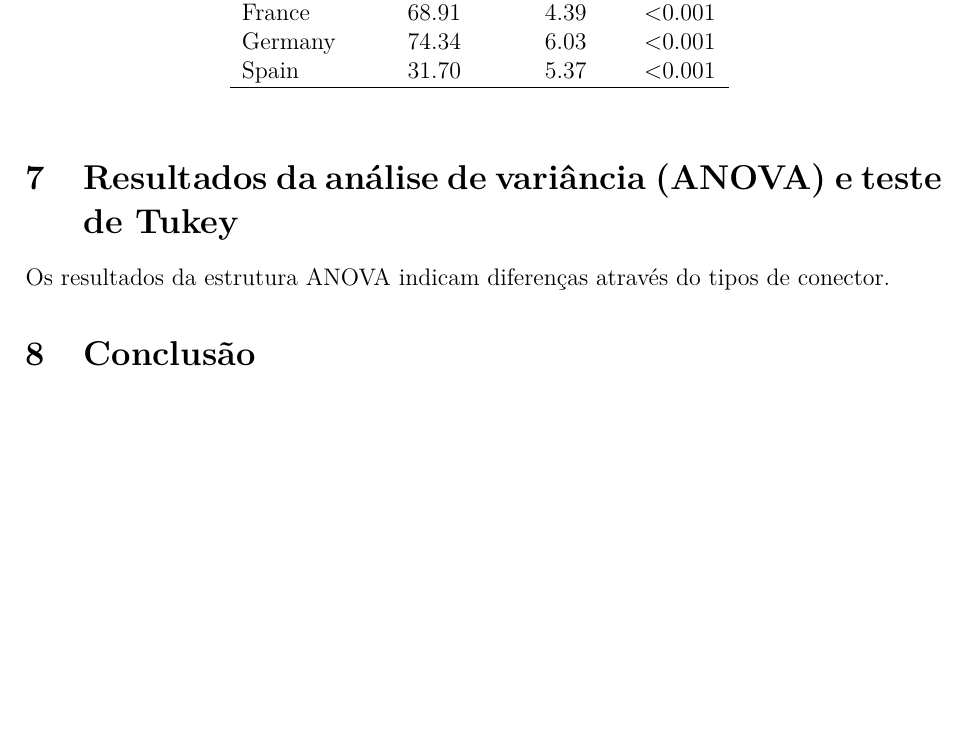
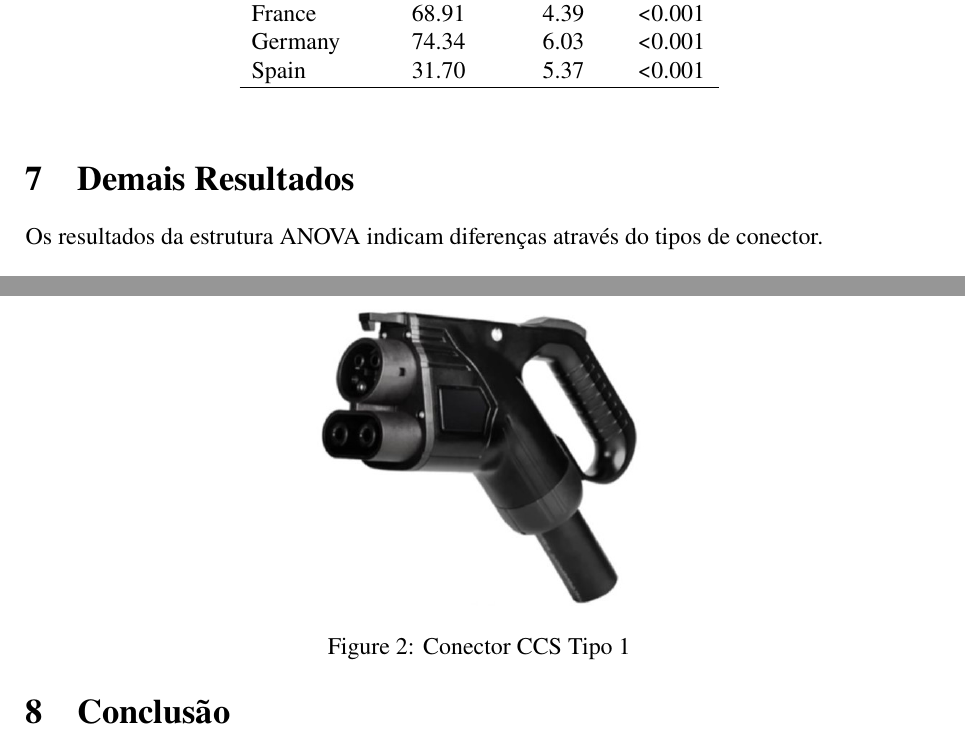
Before and after one commit to vluissouza/pesquisa-llm-2026, a LaTeX paper (Artigo-Mobilidade/main.tex): part of page 4 of 5 before the commit and two parts of pages 4 and 5 of 5 after it, the two joined at a grey line, cut so that both start at the same text, the shorter picture padded with empty space. Compiled offline with pdfLaTeX.

Commit message:
Adição de imagens Artigo-Mobilidade
Co-authored-by: Copilot <copilot@github.com>

```diff
--- a/Artigo-Mobilidade/main.tex
+++ b/Artigo-Mobilidade/main.tex
@@ -7,7 +7,7 @@
 \usepackage{amsmath}
 \usepackage{geometry}
 \usepackage{setspace}
-\usepackage{lmodern}
+\usepackage{newtxtext,newtxmath}
 
 \geometry{a4paper, margin=2.5cm}
 
@@ -121,7 +121,7 @@ Spain & 31.70 & 5.37 & <0.001 \\
 \end{tabular}
 \end{table}
 
-\section{Resultados da análise de variância (ANOVA) e teste de Tukey}
+\section{Demais Resultados}
 
 Os resultados da estrutura ANOVA indicam diferenças através do tipos de conector.
 
@@ -133,6 +133,12 @@ Os resultados da estrutura ANOVA indicam diferenças através do tipos de conect
 \label{fig:avg_power_country}
 \end{figure}
 
+\begin{figure}[h]
+\centering
+\includegraphics[width=0.4\linewidth]{figures/ccs-tipo-1.png}
+\caption{Conector CCS Tipo 1}
+\label{fig:ccs-tipo-1}
+\end{figure}
 
 \section{Conclusão}
 A infraestrutura de recarga de veículos elétricos deve ser analisada como sistema estratégico de integração tecnológica, industrial e regulatória. Os resultados demonstram que a escolha do padrão de conectores afeta diretamente a potência instalada, a eficiência do investimento e a capacidade de expansão da mobilidade elétrica.
```
Also changed, not shown: Artigo-Mobilidade/figures/ccs-tipo-1.emf.jpg (added), Artigo-Mobilidade/figures/ccs-tipo-1.png (added), Artigo-Mobilidade/main.pdf, 6 other files.
